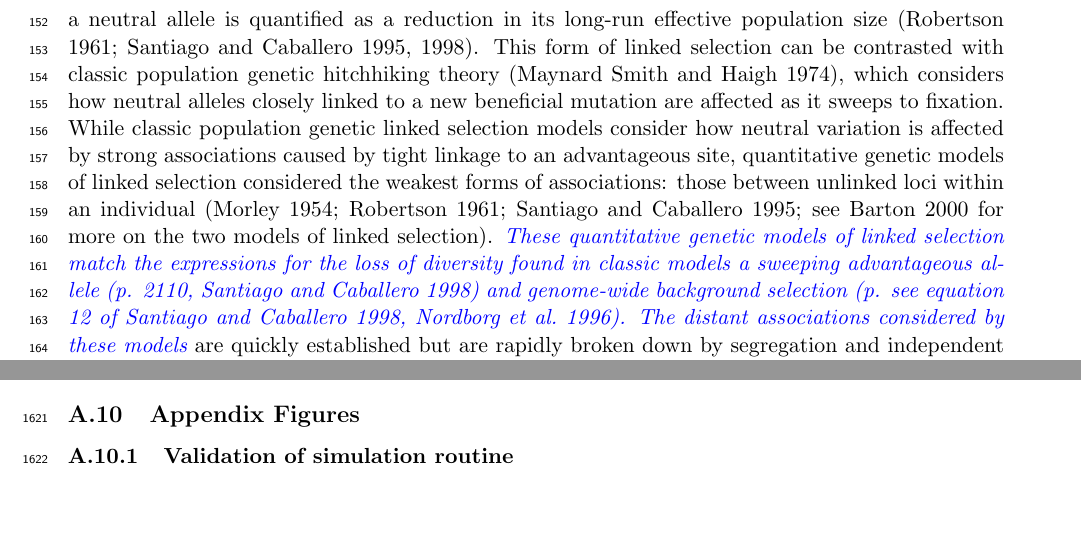
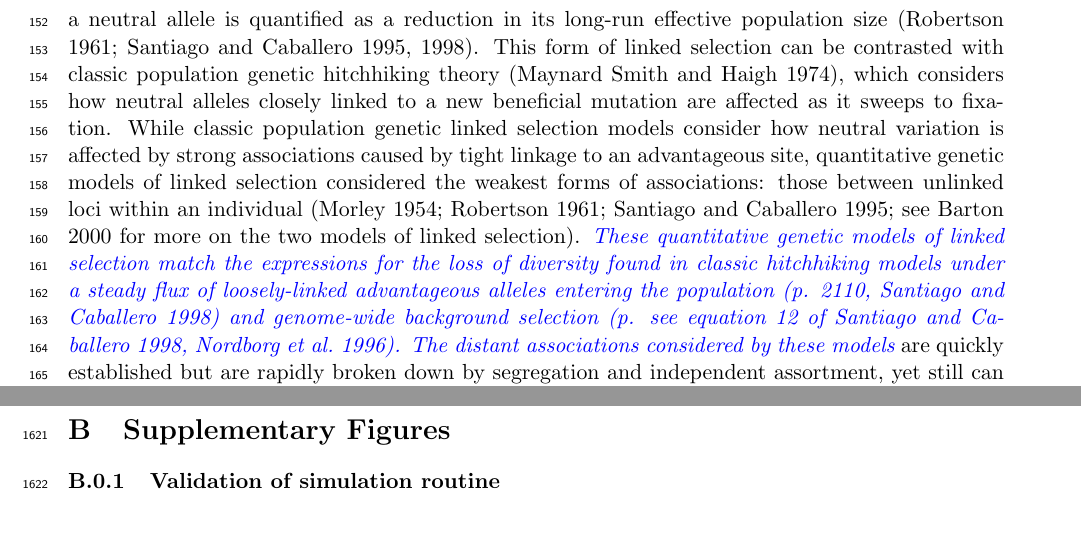
Before and after one commit to vsbuffalo/tempautocov, a LaTeX paper (manuscript/temporal-covariance-manuscript.tex): two parts of pages 6 and 60 of 67 before the commit and two parts of pages 6 and 61 of 67 after it, joined at a grey line, cut so that both start at the same text, the shorter picture padded with empty space. Compiled offline with pdfLaTeX.

Commit message:
ms updates during revisions

```diff
--- a/manuscript/temporal-covariance-manuscript.tex
+++ b/manuscript/temporal-covariance-manuscript.tex
@@ -368,9 +368,10 @@ considered the weakest forms of associations: those between unlinked loci
 within an individual (\cite{Morley1954-yp, Robertson1961-ho, Santiago1995-hx};
 see \cite{Barton2000-zg} for more on the two models of linked selection).
 \vb{These quantitative genetic models of linked selection match the expressions
-  for the loss of diversity found in classic models a sweeping advantageous
-  allele (p. 2110, \cite{Santiago1998-bs}) and genome-wide background selection
-  (p. see equation 12 of \cite{Santiago1998-bs}, \cite{Nordborg1996-nq}).  The
+  for the loss of diversity found in classic hitchhiking models under a
+  steady flux of loosely-linked advantageous alleles entering the population
+  (p. 2110, \cite{Santiago1998-bs}) and genome-wide background selection (p.
+see equation 12 of \cite{Santiago1998-bs}, \cite{Nordborg1996-nq}).  The
 distant associations considered by these models} are quickly established but
 are rapidly broken down by segregation and independent assortment, yet still
 can have a marked effect on diversity
@@ -2956,9 +2957,13 @@ $\widehat{N}$ for various sample sizes.
 
 
 
-
 \newpage
-\subsection{Appendix Figures}
+\clearpage
+\section{Supplementary Figures}
+\counterwithin{figure}{section}
+\setcounter{figure}{0}
+
+
 
 \subsubsection{Validation of simulation routine}
 
```
Also changed, not shown: manuscript/temporal-covariance-manuscript.pdf, manuscript/temporal-covariance-manuscript.tex (20 more changed lines).
